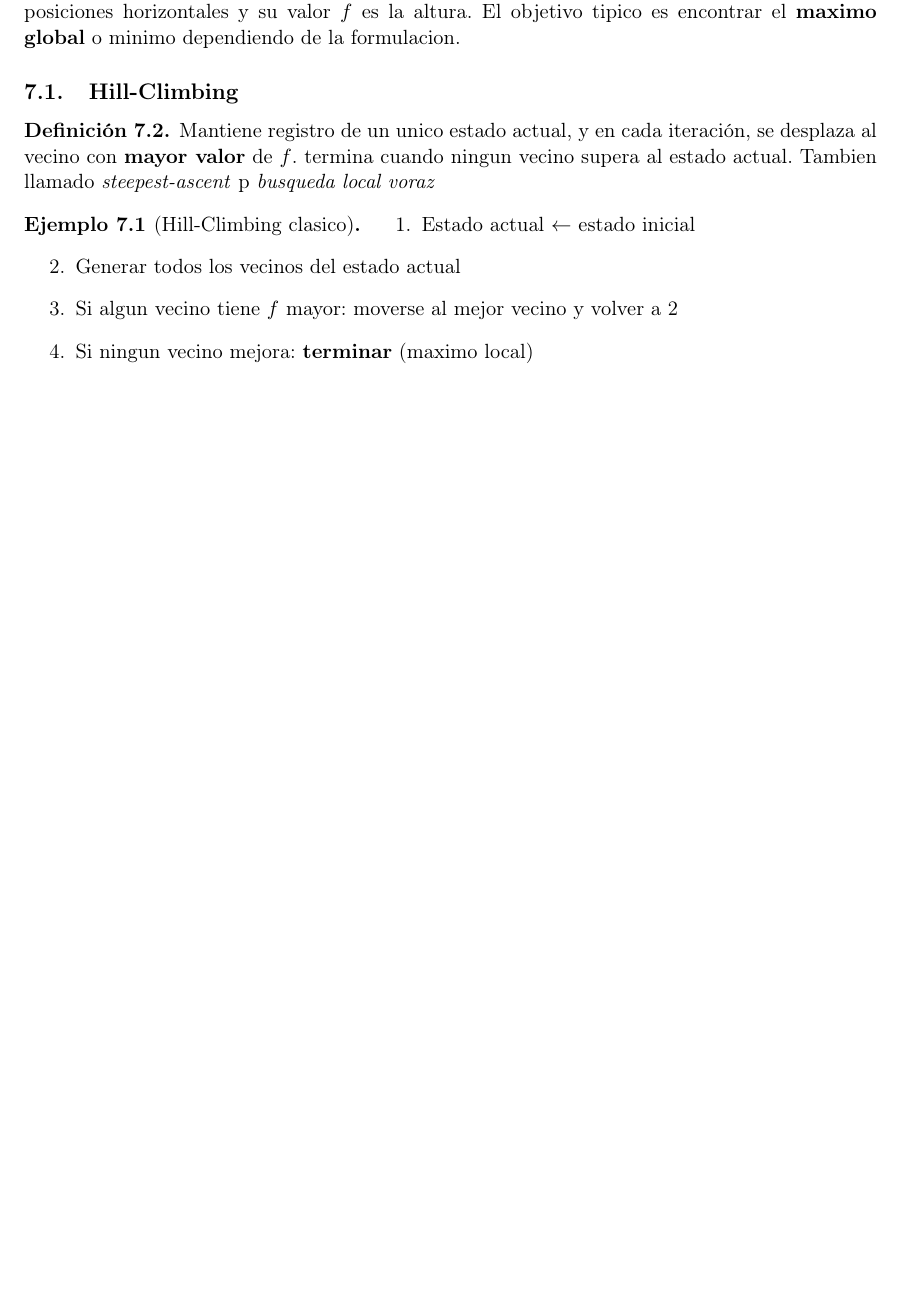
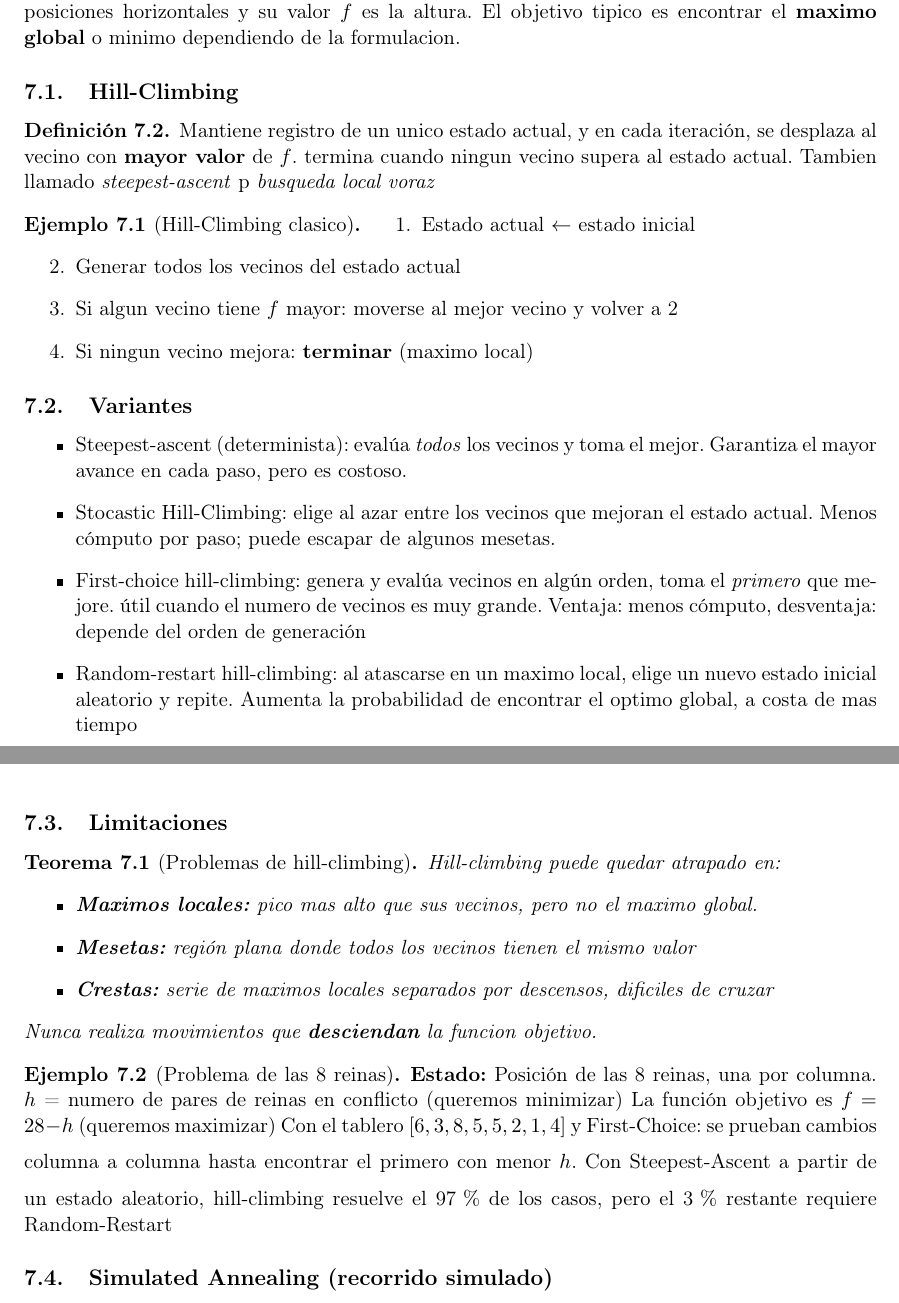
Before and after one commit to Carlixgonzam/Artificial-Intelligence-Notes, a LaTeX document (Week 2/main.tex, which reads Week 2/notasclase2week2.tex): part of page 6 of 6 before the commit and two parts of pages 6 and 7 of 7 after it, the two joined at a grey line, cut so that both start at the same text, the shorter picture padded with empty space. Compiled offline with pdfLaTeX.

Commit message:
limitations in hill climbing

```diff
--- a/Week 2/notasclase2week2.tex
+++ b/Week 2/notasclase2week2.tex
@@ -56,3 +56,37 @@ es encontrar el \textbf{maximo global} o minimo dependiendo de la formulacion.
         \item Si ningun vecino mejora: \textbf{terminar} (maximo local)
     \end{enumerate}
 \end{example}
+
+\subsection{Variantes}
+\begin{itemize}
+    \item Steepest-ascent (determinista): evalúa \emph{todos} los vecinos y toma el mejor. Garantiza el mayor avance en cada paso, pero es costoso.
+    \item Stocastic Hill-Climbing: elige al azar entre los vecinos que mejoran el estado actual. Menos cómputo por paso; puede escapar de algunos mesetas.
+    \item First-choice hill-climbing: genera y evalúa vecinos en algún orden, toma el \emph{primero} que mejore. útil cuando el numero de vecinos es muy grande. Ventaja: menos cómputo, desventaja: depende del orden de generación
+    \item Random-restart hill-climbing: al atascarse en un maximo local, elige un nuevo estado inicial aleatorio y repite. Aumenta la probabilidad de encontrar el optimo global, a costa de mas tiempo
+
+\end{itemize}
+
+\subsection{Limitaciones}
+\begin{theorem}[Problemas de hill-climbing]
+    Hill-climbing puede quedar atrapado en:
+    \begin{itemize}
+        \item \textbf{Maximos locales:} pico mas alto que sus vecinos, pero no el maximo global.
+        \item \textbf{Mesetas:} región plana donde todos los vecinos tienen el mismo valor
+        \item \textbf{Crestas:} serie de maximos locales separados por descensos, dificiles de cruzar
+    \end{itemize}
+    Nunca realiza movimientos que \textbf{desciendan} la funcion objetivo.
+
+\end{theorem}
+
+\begin{example}[Problema de las 8 reinas]
+    \textbf{Estado:} Posición de las 8 reinas, una por columna.
+    $h$ = numero de pares de reinas en conflicto (queremos minimizar)
+    La función objetivo es $f = 28 -h$ (queremos maximizar)
+    \medskip
+    Con el tablero $[6,3,8,5,5,2,1,4]$ y First-Choice: se prueban cambios columna a columna hasta encontrar el primero con menor $h$.
+    \medskip
+    Con Steepest-Ascent a partir de un estado aleatorio, hill-climbing resuelve el 97\,\% de los casos, pero el 3\,\% restante requiere Random-Restart
+
+\end{example}
+
+\subsection{Simulated Annealing (recorrido simulado)}
```
Also changed, not shown: Week 2/main.pdf.
